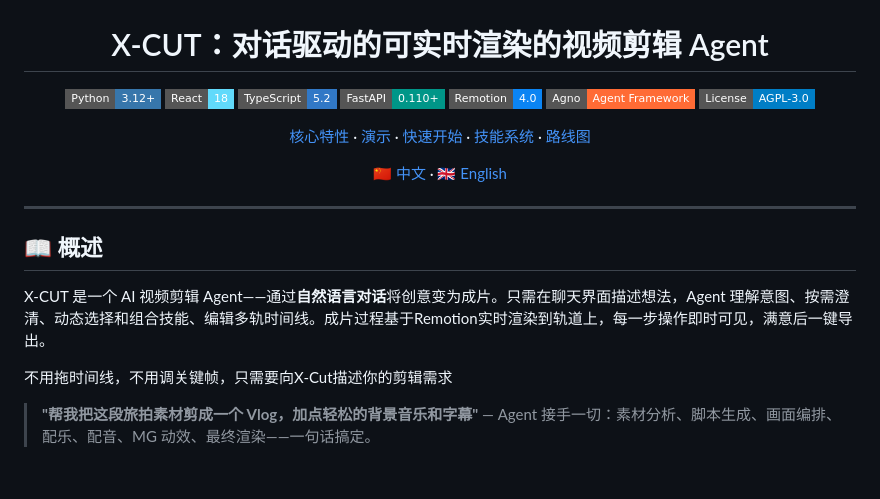
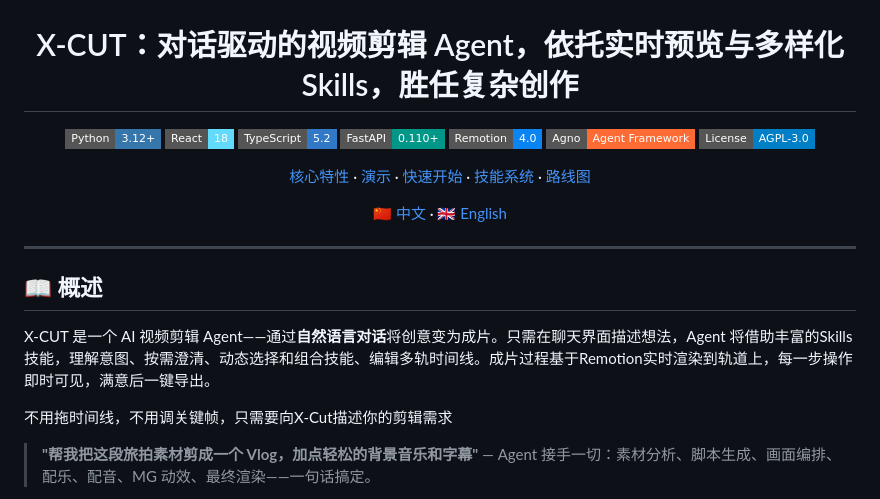
Before and after one commit to MeiGen-AI/X-Cut, a Markdown page: README_CN.md, the part around the change. GitHub-like rendering; badges without logos; blank space fills up the shorter version.

```diff
--- a/README_CN.md
+++ b/README_CN.md
@@ -2,7 +2,7 @@
 
 <img src="assets/figs/x-cut.png" alt="X-CUT" width="140" style="border-radius: 15px;">
 
-# X-CUT：对话驱动的可实时渲染的视频剪辑 Agent
+# X-CUT：对话驱动的视频剪辑 Agent，依托实时预览与多样化 Skills，胜任复杂创作
 
 [![Python 3.12+](https://img.shields.io/badge/Python-3.12%2B-3776AB?style=flat-square&logo=python&logoColor=white)](https://www.python.org/downloads/) [![React 18](https://img.shields.io/badge/React-18-61DAFB?style=flat-square&logo=react&logoColor=white)](https://react.dev/) [![TypeScript](https://img.shields.io/badge/TypeScript-5.2-3178C6?style=flat-square&logo=typescript&logoColor=white)](https://www.typescriptlang.org/) [![FastAPI](https://img.shields.io/badge/FastAPI-0.110+-009688?style=flat-square&logo=fastapi&logoColor=white)](https://fastapi.tiangolo.com/) [![Remotion](https://img.shields.io/badge/Remotion-4.0-0B84F3?style=flat-square)](https://www.remotion.dev/) [![Agno](https://img.shields.io/badge/Agno-Agent_Framework-FF6B35?style=flat-square)](https://github.com/agno-agi/agno) [![License](https://img.shields.io/badge/License-AGPL--3.0-blue?style=flat-square)](LICENSE)
 
@@ -16,7 +16,7 @@
 
 ## 📖 概述
 
-X-CUT 是一个 AI 视频剪辑 Agent——通过**自然语言对话**将创意变为成片。只需在聊天界面描述想法，Agent 理解意图、按需澄清、动态选择和组合技能、编辑多轨时间线。成片过程基于Remotion实时渲染到轨道上，每一步操作即时可见，满意后一键导出。
+X-CUT 是一个 AI 视频剪辑 Agent——通过**自然语言对话**将创意变为成片。只需在聊天界面描述想法，Agent 将借助丰富的Skills技能，理解意图、按需澄清、动态选择和组合技能、编辑多轨时间线。成片过程基于Remotion实时渲染到轨道上，每一步操作即时可见，满意后一键导出。
 
 不用拖时间线，不用调关键帧，只需要向X-Cut描述你的剪辑需求
 
```
Also changed, not shown: README.md (+2 -2 lines).
